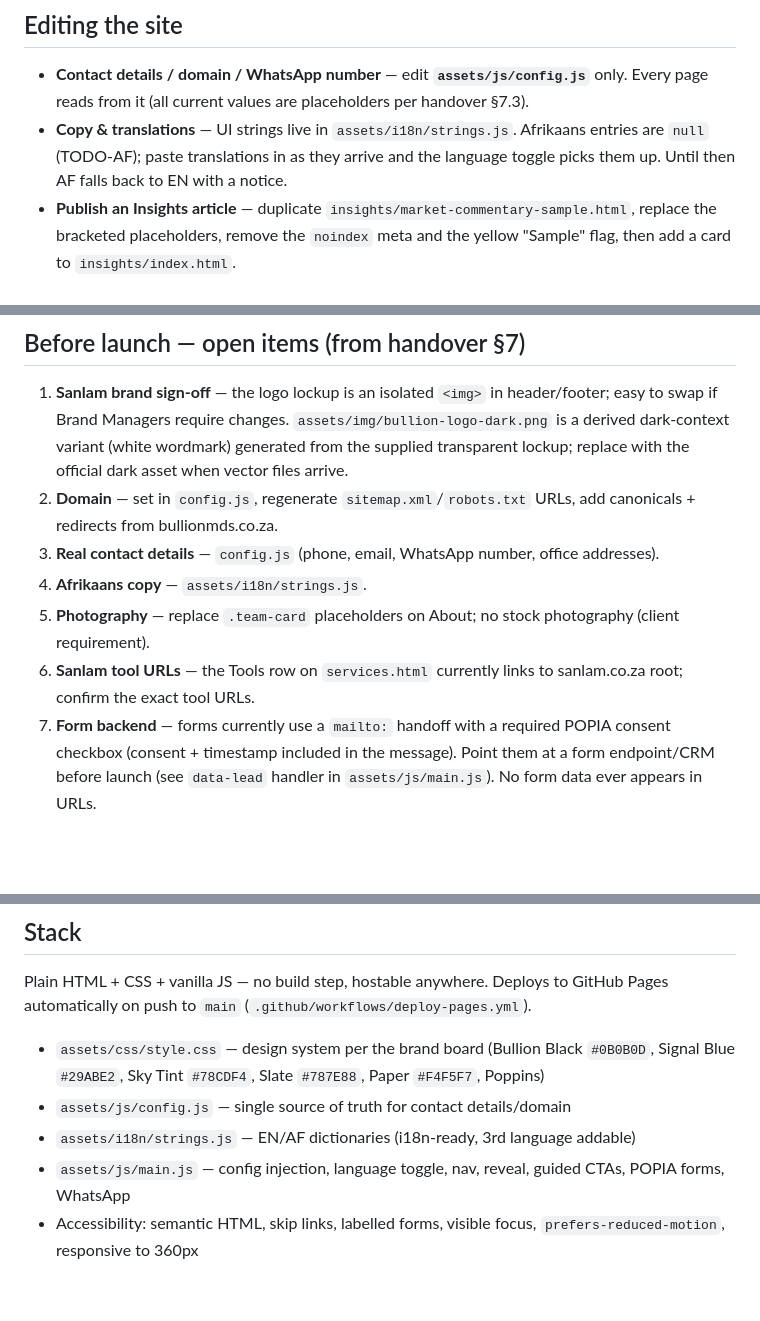
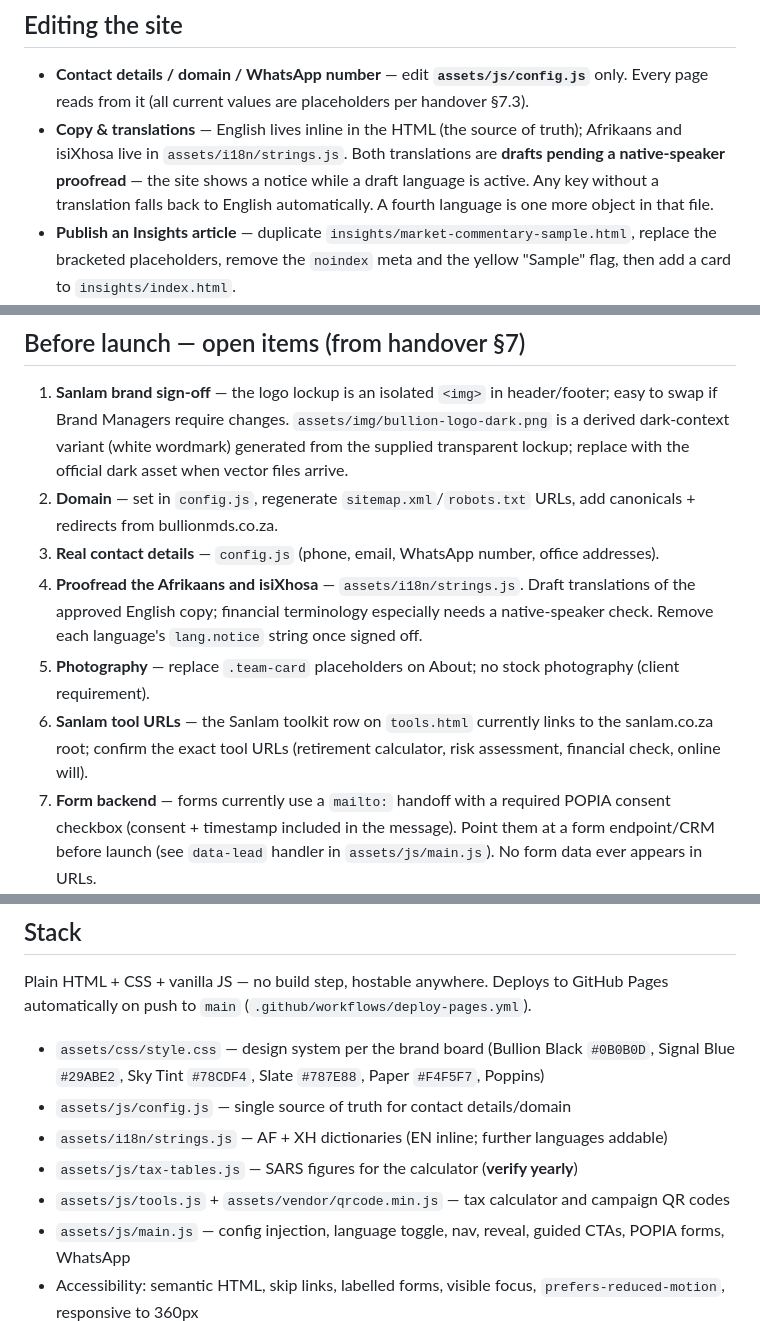
Before and after one commit to travislima/bullion, a Markdown page: README.md, 3 parts joined by grey strips. Drawn GitHub-style; blank space fills up the shorter version.

Commit message:
Refresh README notes for translations, tools and tax tables
Co-Authored-By: Claude Fable 5 <noreply@anthropic.com>
Claude-Session: https://claude.ai/code/session_017dDE2FsZ7r1wREjiNGyY6L

```diff
--- a/README.md
+++ b/README.md
@@ -22,7 +22,7 @@ Preview: https://travislima.github.io/bullion/ · Production domain **TBC** (can
 ## Editing the site
 
 - **Contact details / domain / WhatsApp number** — edit **`assets/js/config.js`** only. Every page reads from it (all current values are placeholders per handover §7.3).
-- **Copy & translations** — UI strings live in `assets/i18n/strings.js`. Afrikaans entries are `null` (TODO-AF); paste translations in as they arrive and the language toggle picks them up. Until then AF falls back to EN with a notice.
+- **Copy & translations** — English lives inline in the HTML (the source of truth); Afrikaans and isiXhosa live in `assets/i18n/strings.js`. Both translations are **drafts pending a native-speaker proofread** — the site shows a notice while a draft language is active. Any key without a translation falls back to English automatically. A fourth language is one more object in that file.
 - **Publish an Insights article** — duplicate `insights/market-commentary-sample.html`, replace the bracketed placeholders, remove the `noindex` meta and the yellow "Sample" flag, then add a card to `insights/index.html`.
 - **New campaign landing** — duplicate the `go/campus/` folder as `go/<campaign>/` and point the QR code at it.
 
@@ -39,9 +39,9 @@ The calculator covers the standard tables, age rebates, tax thresholds and the r
 1. **Sanlam brand sign-off** — the logo lockup is an isolated `<img>` in header/footer; easy to swap if Brand Managers require changes. `assets/img/bullion-logo-dark.png` is a derived dark-context variant (white wordmark) generated from the supplied transparent lockup; replace with the official dark asset when vector files arrive.
 2. **Domain** — set in `config.js`, regenerate `sitemap.xml`/`robots.txt` URLs, add canonicals + redirects from bullionmds.co.za.
 3. **Real contact details** — `config.js` (phone, email, WhatsApp number, office addresses).
-4. **Afrikaans copy** — `assets/i18n/strings.js`.
+4. **Proofread the Afrikaans and isiXhosa** — `assets/i18n/strings.js`. Draft translations of the approved English copy; financial terminology especially needs a native-speaker check. Remove each language's `lang.notice` string once signed off.
 5. **Photography** — replace `.team-card` placeholders on About; no stock photography (client requirement).
-6. **Sanlam tool URLs** — the Tools row on `services.html` currently links to sanlam.co.za root; confirm the exact tool URLs.
+6. **Sanlam tool URLs** — the Sanlam toolkit row on `tools.html` currently links to the sanlam.co.za root; confirm the exact tool URLs (retirement calculator, risk assessment, financial check, online will).
 7. **Form backend** — forms currently use a `mailto:` handoff with a required POPIA consent checkbox (consent + timestamp included in the message). Point them at a form endpoint/CRM before launch (see `data-lead` handler in `assets/js/main.js`). No form data ever appears in URLs.
 8. **Recruitment copy on `join.html` and `go/campus/`** — drafted in the brand voice per handover; **needs client approval**.
 9. **Self-host Poppins** — currently loaded from Google Fonts; download the three weights (300/400/500) and serve locally for performance/privacy.
@@ -56,7 +56,9 @@ Plain HTML + CSS + vanilla JS — no build step, hostable anywhere. Deploys to G
 
 - `assets/css/style.css` — design system per the brand board (Bullion Black `#0B0B0D`, Signal Blue `#29ABE2`, Sky Tint `#78CDF4`, Slate `#787E88`, Paper `#F4F5F7`, Poppins)
 - `assets/js/config.js` — single source of truth for contact details/domain
-- `assets/i18n/strings.js` — EN/AF dictionaries (i18n-ready, 3rd language addable)
+- `assets/i18n/strings.js` — AF + XH dictionaries (EN inline; further languages addable)
+- `assets/js/tax-tables.js` — SARS figures for the calculator (**verify yearly**)
+- `assets/js/tools.js` + `assets/vendor/qrcode.min.js` — tax calculator and campaign QR codes
 - `assets/js/main.js` — config injection, language toggle, nav, reveal, guided CTAs, POPIA forms, WhatsApp
 - Accessibility: semantic HTML, skip links, labelled forms, visible focus, `prefers-reduced-motion`, responsive to 360px
 
```
